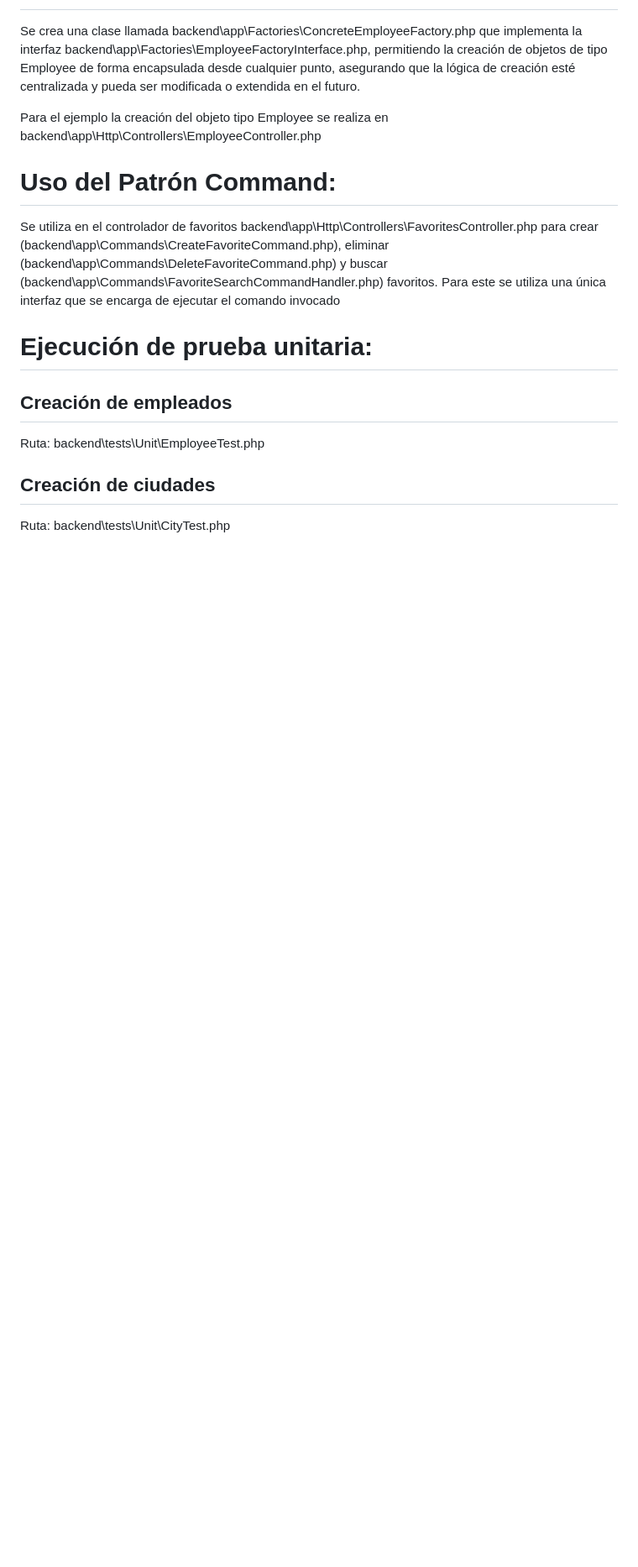
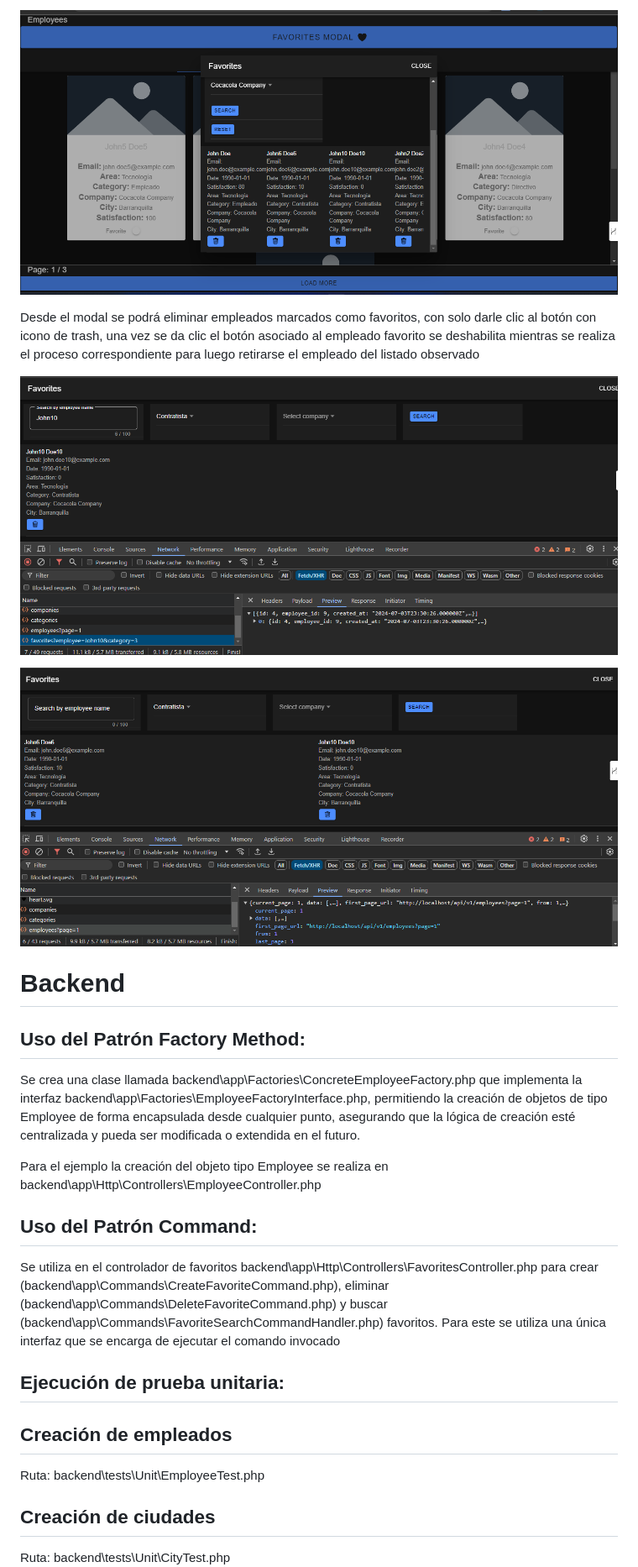
Before and after one commit to DMBIAM/API-LARAVEL, a Markdown page: README.md, the part around one of its changes. Shown at 84% size. GitHub-like rendering; pictures changed too: pic/modal-2.png (added), pic/modal-3.png (added), pic/modal-4.png (added); blank space fills up the shorter version.

Commit message:
habilitacion de modal para mostrar favoritos, buscarlos y eliminarlos

```diff
--- a/README.md
+++ b/README.md
@@ -2,14 +16,26 @@
+![Prueba Modal](https://github.com/DMBIAM/API-LARAVEL/blob/main/pic/modal-2.png)
+
+Desde el modal se podrá eliminar empleados marcados como favoritos, con solo darle clic al botón con icono de trash, una vez se da clic el botón asociado al empleado favorito se deshabilita mientras se realiza el proceso correspondiente para luego retirarse el empleado del listado observado
+
+![Prueba Modal Peticiones](https://github.com/DMBIAM/API-LARAVEL/blob/main/pic/modal-3.png)
+
+![Prueba Modal Peticiones](https://github.com/DMBIAM/API-LARAVEL/blob/main/pic/modal-4.png)
+
+
+
+# Backend
+## Uso del Patrón Factory Method:
 
 Se crea una clase llamada backend\app\Factories\ConcreteEmployeeFactory.php que implementa la interfaz backend\app\Factories\EmployeeFactoryInterface.php, permitiendo la creación de objetos de tipo Employee de forma encapsulada desde cualquier punto, asegurando que la lógica de creación esté centralizada y pueda ser modificada o extendida en el futuro.
 
 Para el ejemplo la creación del objeto tipo Employee se realiza en backend\app\Http\Controllers\EmployeeController.php
 
 
-# Uso del Patrón Command:
+## Uso del Patrón Command:
 
 Se utiliza en el controlador de favoritos backend\app\Http\Controllers\FavoritesController.php para crear (backend\app\Commands\CreateFavoriteCommand.php), eliminar (backend\app\Commands\DeleteFavoriteCommand.php) y buscar (backend\app\Commands\FavoriteSearchCommandHandler.php) favoritos. Para este se utiliza una única interfaz que se encarga de ejecutar el comando invocado
 
-# Ejecución de prueba unitaria:
+## Ejecución de prueba unitaria:
 
 ## Creación de empleados
 Ruta: backend\tests\Unit\EmployeeTest.php
```
Also changed, not shown: other parts of README.md (+18 -2 lines), pic/employee-list.png (added), pic/modal-1.png (added), 13 other files.
